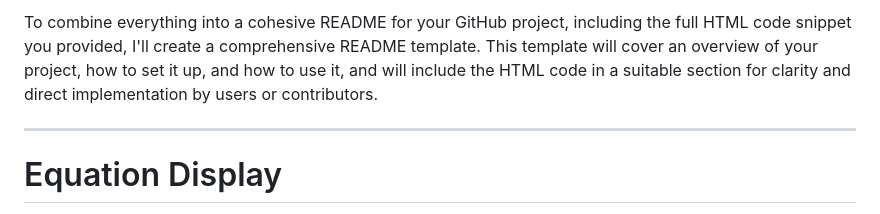
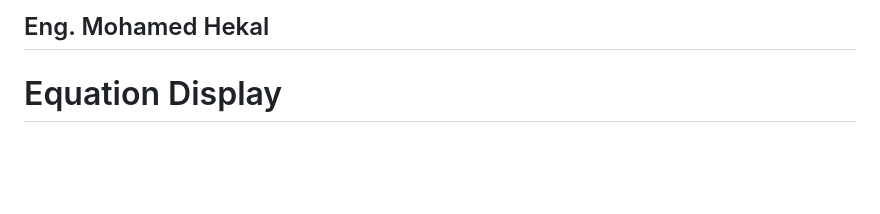
Before and after one commit to mohamedhekal/Paste_Math_Equation, a Markdown page: README.md, the part around the change. Drawn GitHub-style; blank space fills up the shorter version.

```diff
--- a/README.md
+++ b/README.md
@@ -1,5 +1,4 @@
-To combine everything into a cohesive README for your GitHub project, including the full HTML code snippet you provided, I'll create a comprehensive README template. This template will cover an overview of your project, how to set it up, and how to use it, and will include the HTML code in a suitable section for clarity and direct implementation by users or contributors.
-
+Eng. Mohamed Hekal
 ---
 
 # Equation Display
```
